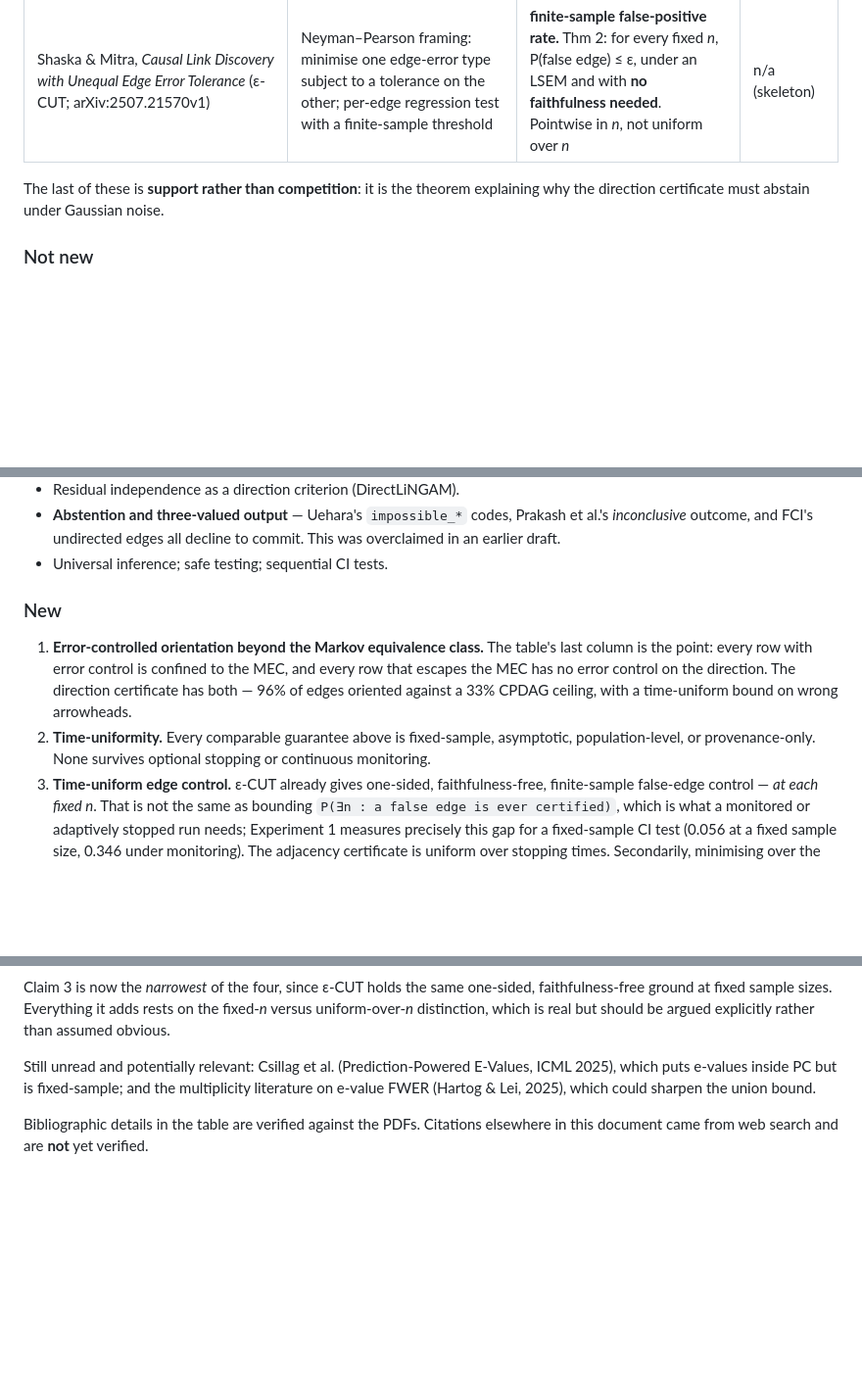
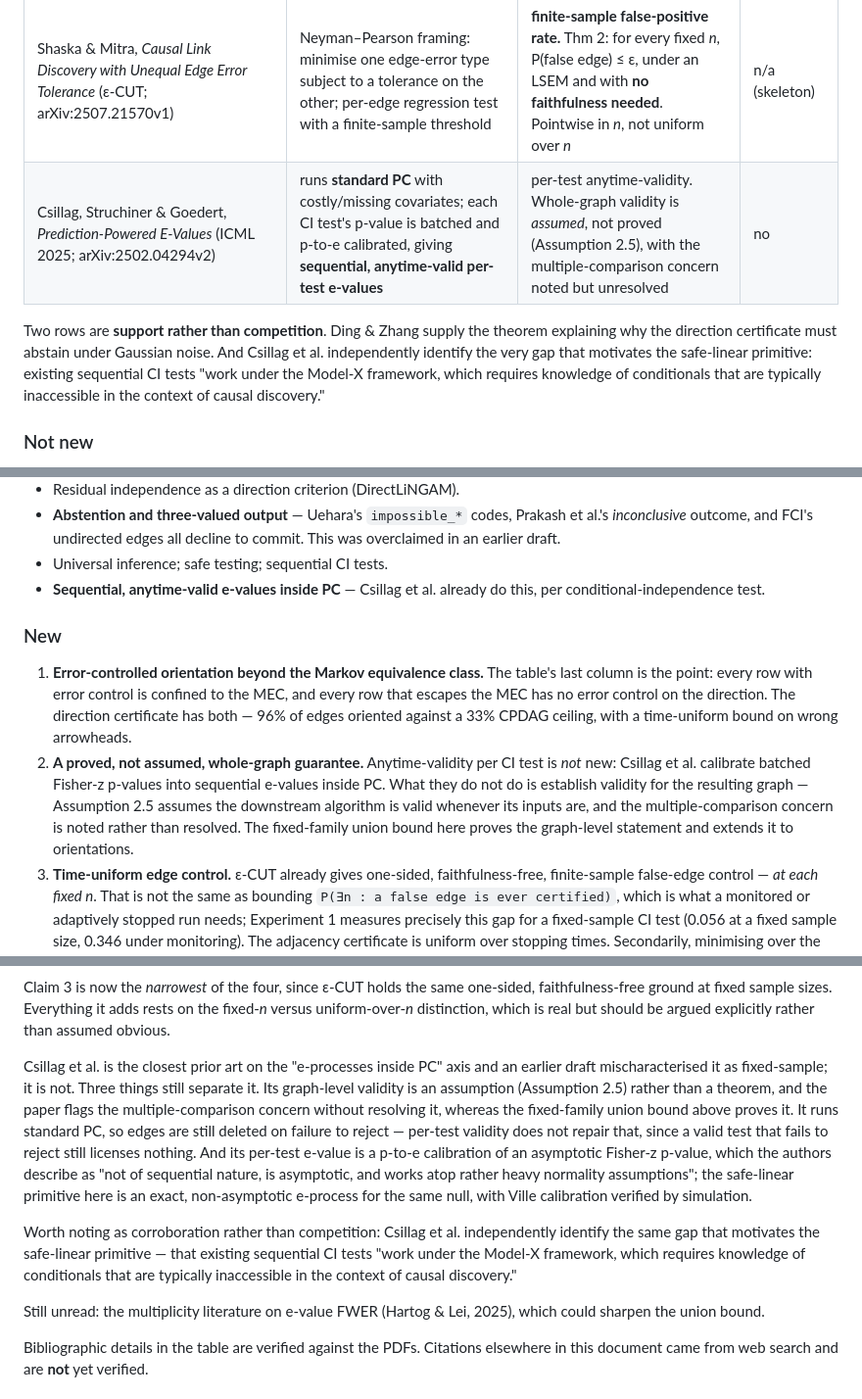
Before and after one commit to vinhqdang/SPRINT-CD, a Markdown page: docs/CERTCD.md, 3 parts joined by grey strips. Shown at 98% size. Drawn GitHub-style; blank space fills up the shorter version.

```diff
--- a/docs/CERTCD.md
+++ b/docs/CERTCD.md
@@ -187,9 +188,14 @@ certifies an orientation. PC-p does.
 | Ding & Zhang, *GaussDetect-LiNGAM* (preprint, 4 Dec 2025) | proves forward-noise Gaussianity ⟺ reverse-regression residual independence; kernel tests replace Gaussianity tests | none on the direction decision | yes |
 | Amin & Wilson, *Scalable and Flexible Causal Discovery with an Efficient Test for Adjacency* (DAT; ICML 2024, PMLR 235) | adjacency as the tested object; replaces the exponential set of CI tests with a "provably equivalent" relaxed problem solved by two neural networks | **none** — the equivalence is between the exponential test and its relaxation, not an error bound; relies on faithfulness | n/a (skeleton) |
 | Shaska & Mitra, *Causal Link Discovery with Unequal Edge Error Tolerance* (ε-CUT; arXiv:2507.21570v1) | Neyman–Pearson framing: minimise one edge-error type subject to a tolerance on the other; per-edge regression test with a finite-sample threshold | **finite-sample false-positive rate.** Thm 2: for every fixed *n*, P(false edge) ≤ ε, under an LSEM and with **no faithfulness needed**. Pointwise in *n*, not uniform over *n* | n/a (skeleton) |
+| Csillag, Struchiner & Goedert, *Prediction-Powered E-Values* (ICML 2025; arXiv:2502.04294v2) | runs **standard PC** with costly/missing covariates; each CI test's p-value is batched and p-to-e calibrated, giving **sequential, anytime-valid per-test e-values** | per-test anytime-validity. Whole-graph validity is *assumed*, not proved (Assumption 2.5), with the multiple-comparison concern noted but unresolved | no |
 
-The last of these is **support rather than competition**: it is the theorem
-explaining why the direction certificate must abstain under Gaussian noise.
+Two rows are **support rather than competition**. Ding & Zhang supply the
+theorem explaining why the direction certificate must abstain under Gaussian
+noise. And Csillag et al. independently identify the very gap that motivates
+the safe-linear primitive: existing sequential CI tests "work under the
+Model-X framework, which requires knowledge of conditionals that are typically
+inaccessible in the context of causal discovery."
 
 ### Not new
 
@@ -206,6 +212,8 @@ explaining why the direction certificate must abstain under Gaussian noise.
   Prakash et al.'s *inconclusive* outcome, and FCI's undirected edges all
   decline to commit. This was overclaimed in an earlier draft.
 * Universal inference; safe testing; sequential CI tests.
+* **Sequential, anytime-valid e-values inside PC** — Csillag et al. already do
+  this, per conditional-independence test.
 
 ### New
 
@@ -214,9 +222,13 @@ explaining why the direction certificate must abstain under Gaussian noise.
    to the MEC, and every row that escapes the MEC has no error control on the
    direction. The direction certificate has both — 96% of edges oriented
    against a 33% CPDAG ceiling, with a time-uniform bound on wrong arrowheads.
-2. **Time-uniformity.** Every comparable guarantee above is fixed-sample,
-   asymptotic, population-level, or provenance-only. None survives optional
-   stopping or continuous monitoring.
+2. **A proved, not assumed, whole-graph guarantee.** Anytime-validity per CI
+   test is *not* new: Csillag et al. calibrate batched Fisher-z p-values into
+   sequential e-values inside PC. What they do not do is establish validity for
+   the resulting graph — Assumption 2.5 assumes the downstream algorithm is
+   valid whenever its inputs are, and the multiple-comparison concern is noted
+   rather than resolved. The fixed-family union bound here proves the
+   graph-level statement and extends it to orientations.
 3. **Time-uniform edge control.** ε-CUT already gives one-sided,
    faithfulness-free, finite-sample false-edge control — *at each fixed n*.
    That is not the same as bounding `P(∃n : a false edge is ever certified)`,
@@ -244,10 +256,28 @@ one-sided, faithfulness-free ground at fixed sample sizes. Everything it adds
 rests on the fixed-*n* versus uniform-over-*n* distinction, which is real but
 should be argued explicitly rather than assumed obvious.
 
-Still unread and potentially relevant: Csillag et al. (Prediction-Powered
-E-Values, ICML 2025), which puts e-values inside PC but is fixed-sample; and
-the multiplicity literature on e-value FWER (Hartog & Lei, 2025), which could
-sharpen the union bound.
+Csillag et al. is the closest prior art on the "e-processes inside PC" axis
+and an earlier draft mischaracterised it as fixed-sample; it is not. Three
+things still separate it. Its graph-level validity is an assumption
+(Assumption 2.5) rather than a theorem, and the paper flags the
+multiple-comparison concern without resolving it, whereas the fixed-family
+union bound above proves it. It runs standard PC, so edges are still deleted
+on failure to reject — per-test validity does not repair that, since a valid
+test that fails to reject still licenses nothing. And its per-test e-value is
+a p-to-e calibration of an asymptotic Fisher-z p-value, which the authors
+describe as "not of sequential nature, is asymptotic, and works atop rather
+heavy normality assumptions"; the safe-linear primitive here is an exact,
+non-asymptotic e-process for the same null, with Ville calibration verified by
+simulation.
+
+Worth noting as corroboration rather than competition: Csillag et al.
+independently identify the same gap that motivates the safe-linear primitive —
+that existing sequential CI tests "work under the Model-X framework, which
+requires knowledge of conditionals that are typically inaccessible in the
+context of causal discovery."
+
+Still unread: the multiplicity literature on e-value FWER (Hartog & Lei, 2025),
+which could sharpen the union bound.
 
 Bibliographic details in the table are verified against the PDFs. Citations
 elsewhere in this document came from web search and are **not** yet verified.
```
Also changed, not shown: other parts of docs/CERTCD.md (+4 -3 lines), README.md (+12 -7 lines), docs/METHOD.md (+7 -2 lines).
